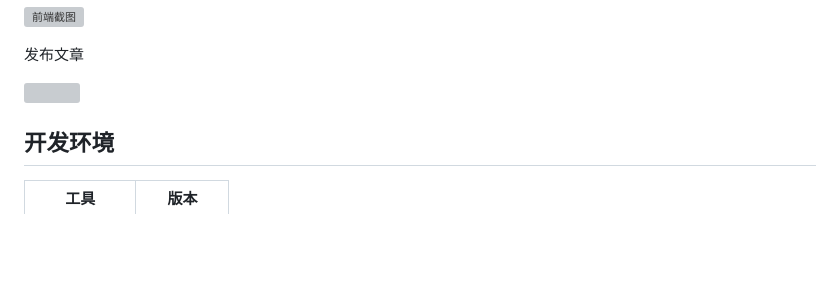
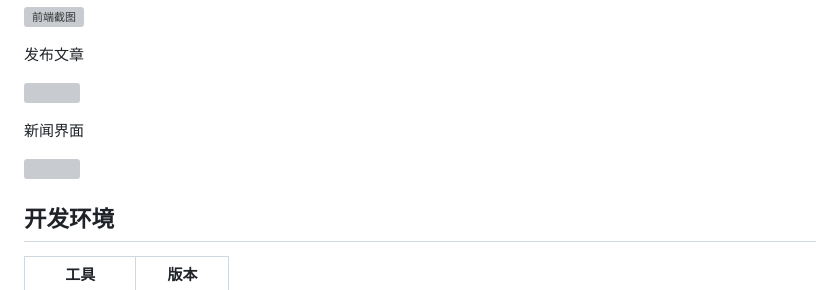
Before and after one commit to d1752472377/ErGo, a Markdown page: README.md, the part around the change printed below. GitHub-like rendering; blank space fills up the shorter version; grey boxes are pictures that could not be loaded.

```diff
--- a/README.md
+++ b/README.md
@@ -120,4 +120,5 @@ pnpm run serve
 
 ![](https://p.sda1.dev/16/52af92cf2e766bd7136f8140738c8d1e/Snipaste_2024-03-08_01-15-33.png)
 
+新闻界面
 
```
Also changed, not shown: other parts of README.md (+1 -0 lines).
